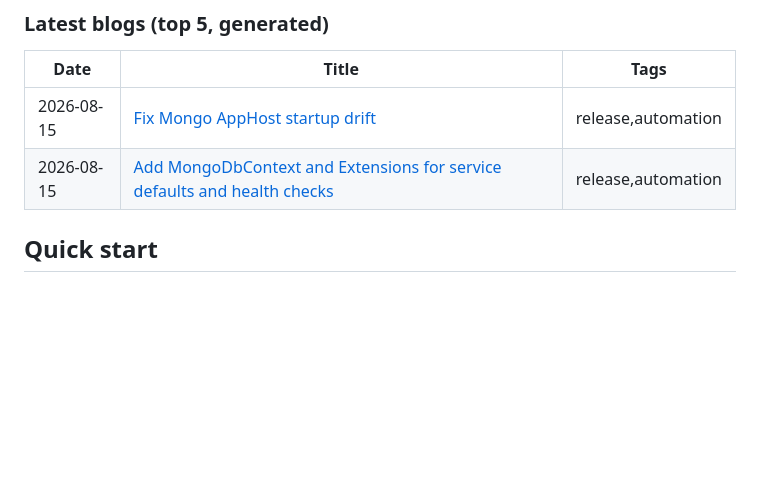
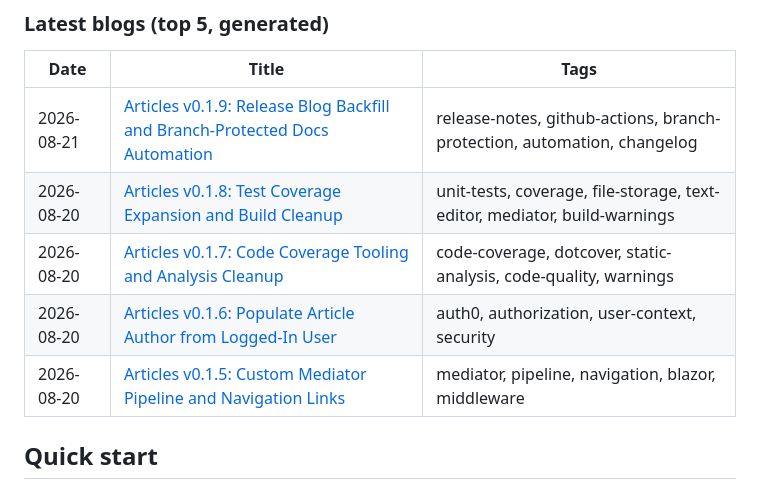
Before and after one commit to mpaulosky/Articles, a Markdown page: docs/README.md, the part around one of its changes. Rendered like a GitHub page; blank space fills up the shorter version.

Commit message:
docs: sync README.md -> docs/README.md [skip ci]

```diff
--- a/docs/README.md
+++ b/docs/README.md
@@ -58,8 +57,11 @@ rollout history of workflow-standard and major changes by release.
 <!-- BLOG_START -->
 | Date | Title | Tags |
 |------|-------|------|
-| 2026-08-15 | [Fix Mongo AppHost startup drift](docs/blogs/2026-08-15-pr-2-fix-mongo-apphost-startup-drift.md) | release,automation |
-| 2026-08-15 | [Add MongoDbContext and Extensions for service defaults and health checks](docs/blogs/2026-08-15-pr-1-add-mongodbcontext-and-extensions-for-service-defaults-and-health-checks.md) | release,automation |
+| 2026-08-21 | [Articles v0.1.9: Release Blog Backfill and Branch-Protected Docs Automation](docs/blogs/2026-08-21-v0.1.9-release-docs-branch-protection.md) | release-notes, github-actions, branch-protection, automation, changelog |
+| 2026-08-20 | [Articles v0.1.8: Test Coverage Expansion and Build Cleanup](docs/blogs/2026-08-20-v0.1.8-test-coverage-expansion.md) | unit-tests, coverage, file-storage, text-editor, mediator, build-warnings |
+| 2026-08-20 | [Articles v0.1.7: Code Coverage Tooling and Analysis Cleanup](docs/blogs/2026-08-20-v0.1.7-code-coverage-analysis-warnings.md) | code-coverage, dotcover, static-analysis, code-quality, warnings |
+| 2026-08-20 | [Articles v0.1.6: Populate Article Author from Logged-In User](docs/blogs/2026-08-20-v0.1.6-author-from-logged-in-user.md) | auth0, authorization, user-context, security |
+| 2026-08-20 | [Articles v0.1.5: Custom Mediator Pipeline and Navigation Links](docs/blogs/2026-08-20-v0.1.5-custom-mediator-navigation.md) | mediator, pipeline, navigation, blazor, middleware |
 <!-- BLOG_END -->
 
 ## Quick start
```
Also changed, not shown: other parts of docs/README.md (+1 -2 lines).
